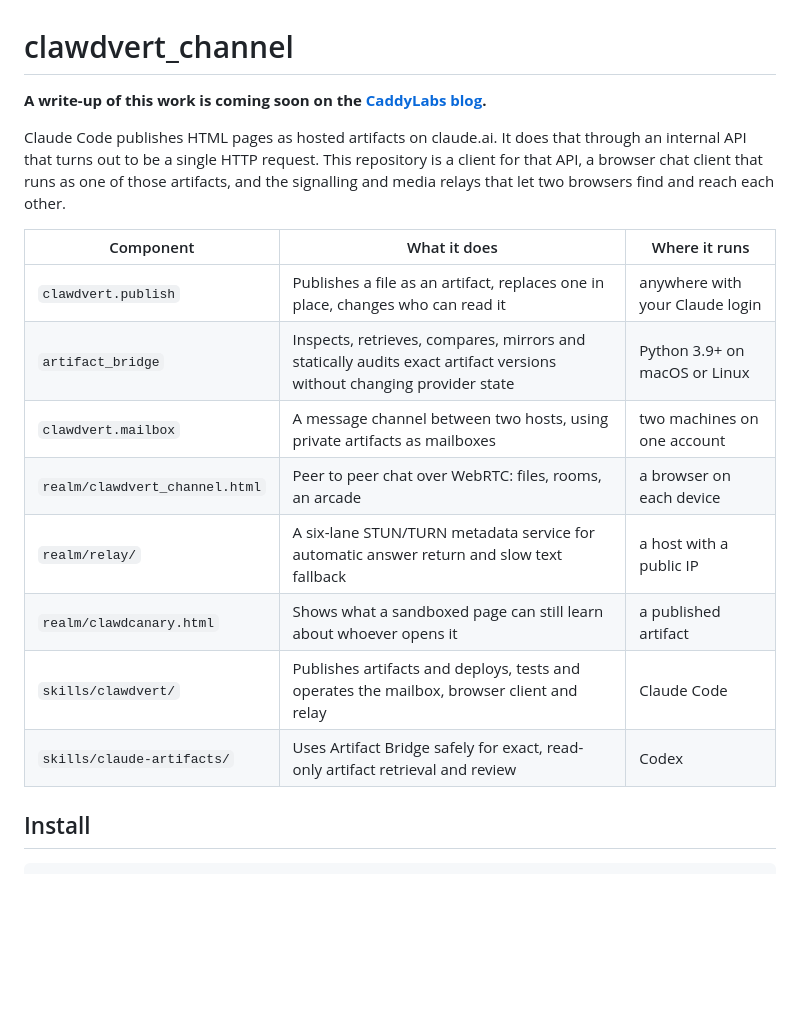
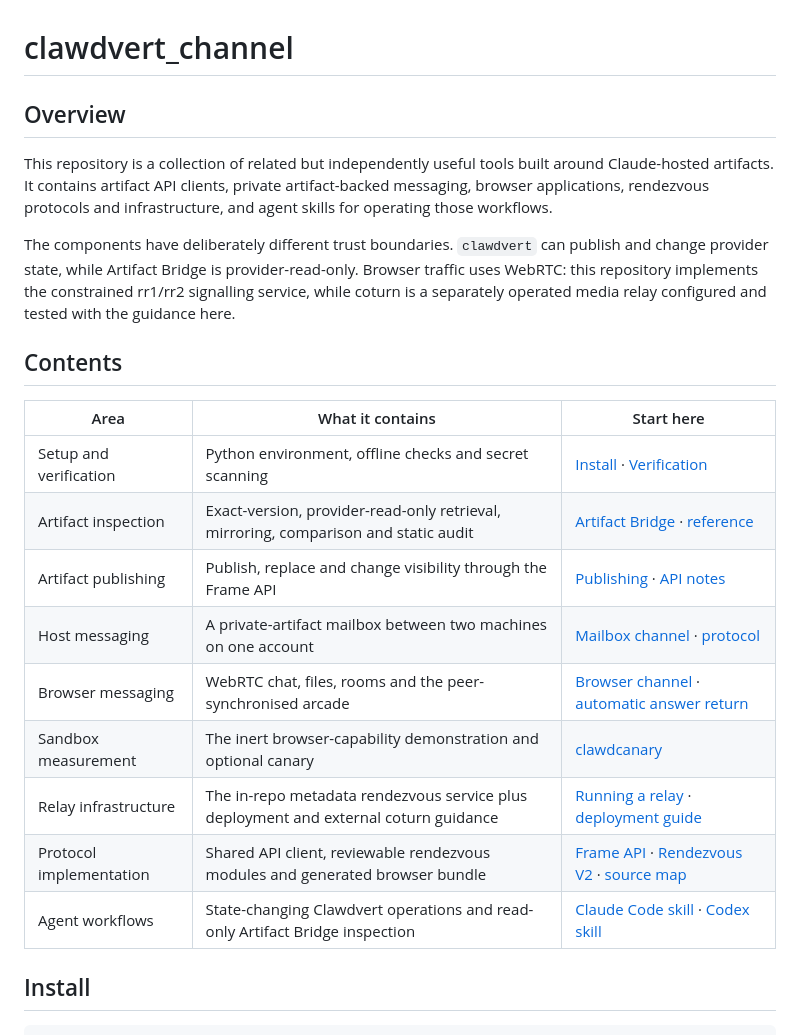
Before and after one commit to peterhanily/clawdvert_channel, a Markdown page: README.md, the part around one of its changes. Drawn GitHub-style; blank space fills up the shorter version.

Commit message:
Add repository overview and component map

```diff
--- a/README.md
+++ b/README.md
@@ -1,22 +1,29 @@
 # clawdvert_channel
 
-**A write-up of this work is coming soon on the [CaddyLabs blog](https://caddylabs.io/).**
+## Overview
 
-Claude Code publishes HTML pages as hosted artifacts on claude.ai. It does that through an internal
-API that turns out to be a single HTTP request. This repository is a client for that API, a browser
-chat client that runs as one of those artifacts, and the signalling and media relays that let two
-browsers find and reach each other.
+This repository is a collection of related but independently useful tools built around Claude-hosted
+artifacts. It contains artifact API clients, private artifact-backed messaging, browser applications,
+rendezvous protocols and infrastructure, and agent skills for operating those workflows.
 
-| Component | What it does | Where it runs |
+The components have deliberately different trust boundaries. `clawdvert` can publish and change
+provider state, while Artifact Bridge is provider-read-only. Browser traffic uses WebRTC: this
+repository implements the constrained rr1/rr2 signalling service, while coturn is a separately
+operated media relay configured and tested with the guidance here.
+
+## Contents
+
+| Area | What it contains | Start here |
 | --- | --- | --- |
-| `clawdvert.publish` | Publishes a file as an artifact, replaces one in place, changes who can read it | anywhere with your Claude login |
-| `artifact_bridge` | Inspects, retrieves, compares, mirrors and statically audits exact artifact versions without changing provider state | Python 3.9+ on macOS or Linux |
-| `clawdvert.mailbox` | A message channel between two hosts, using private artifacts as mailboxes | two machines on one account |
-| `realm/clawdvert_channel.html` | Peer to peer chat over WebRTC: files, rooms, an arcade | a browser on each device |
-| `realm/relay/` | A six-lane STUN/TURN metadata service for automatic answer return and slow text fallback | a host with a public IP |
-| `realm/clawdcanary.html` | Shows what a sandboxed page can still learn about whoever opens it | a published artifact |
-| `skills/clawdvert/` | Publishes artifacts and deploys, tests and operates the mailbox, browser client and relay | Claude Code |
-| `skills/claude-artifacts/` | Uses Artifact Bridge safely for exact, read-only artifact retrieval and review | Codex |
+| Setup and verification | Python environment, offline checks and secret scanning | [Install](#install) · [Verification](#verification) |
+| Artifact inspection | Exact-version, provider-read-only retrieval, mirroring, comparison and static audit | [Artifact Bridge](#artifact-bridge) · [reference](docs/artifact-bridge.md) |
+| Artifact publishing | Publish, replace and change visibility through the Frame API | [Publishing](#publishing) · [API notes](docs/frame-api.md) |
+| Host messaging | A private-artifact mailbox between two machines on one account | [Mailbox channel](#the-mailbox-channel) · [protocol](docs/mailbox.md) |
+| Browser messaging | WebRTC chat, files, rooms and the peer-synchronised arcade | [Browser channel](#the-browser-channel) · [automatic answer return](docs/auto-answer-return.md) |
+| Sandbox measurement | The inert browser-capability demonstration and optional canary | [clawdcanary](#clawdcanary) |
+| Relay infrastructure | The in-repo metadata rendezvous service plus deployment and external coturn guidance | [Running a relay](#running-a-relay) · [deployment guide](docs/deploy-relay.md) |
+| Protocol implementation | Shared API client, reviewable rendezvous modules and generated browser bundle | [Frame API](docs/frame-api.md) · [Rendezvous V2](docs/rendezvous-v2.md) · [source map](#repository-layout) |
+| Agent workflows | State-changing Clawdvert operations and read-only Artifact Bridge inspection | [Claude Code skill](skills/clawdvert/) · [Codex skill](skills/claude-artifacts/) |
 
 ## Install
 
```
Also changed, not shown: other parts of README.md (+8 -2 lines).
